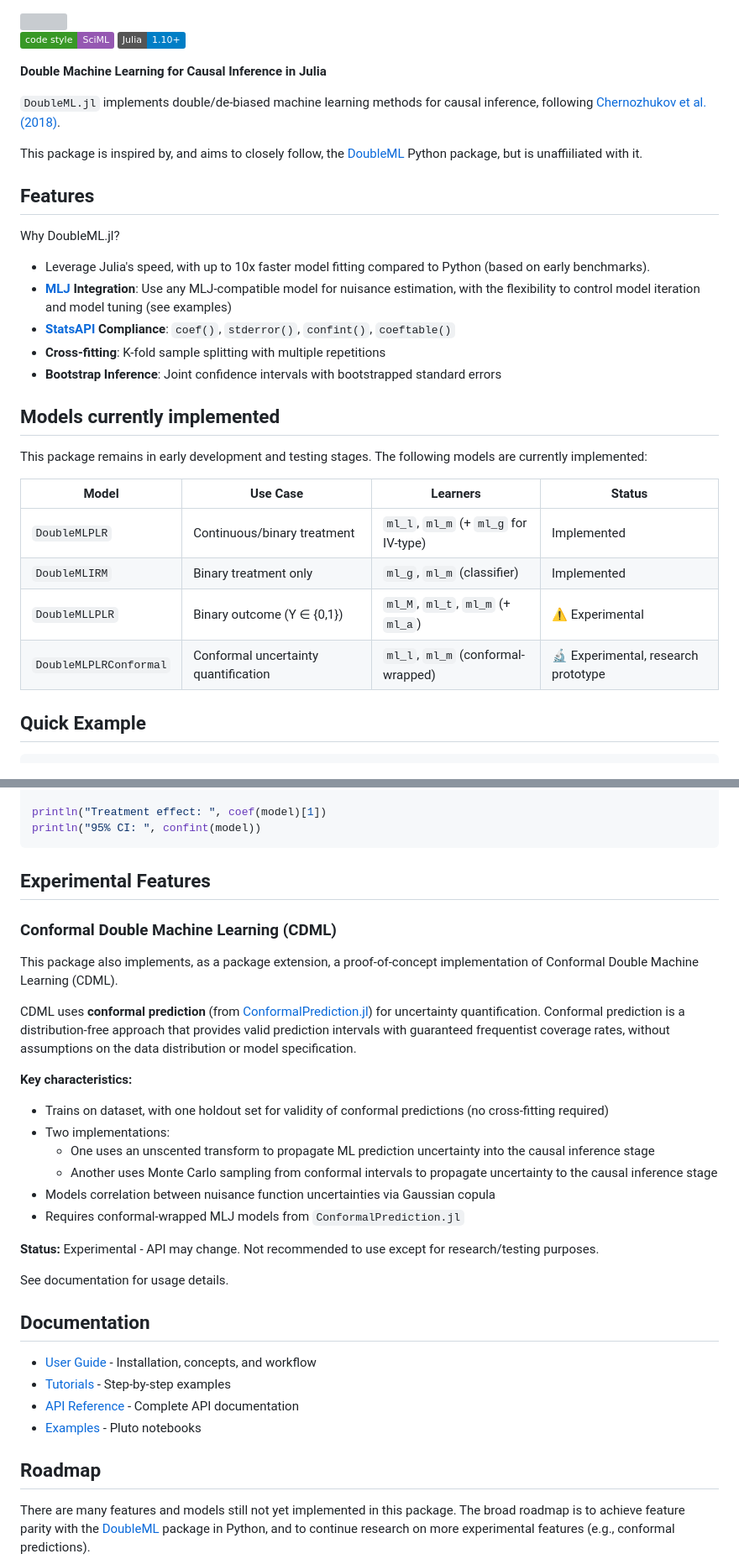
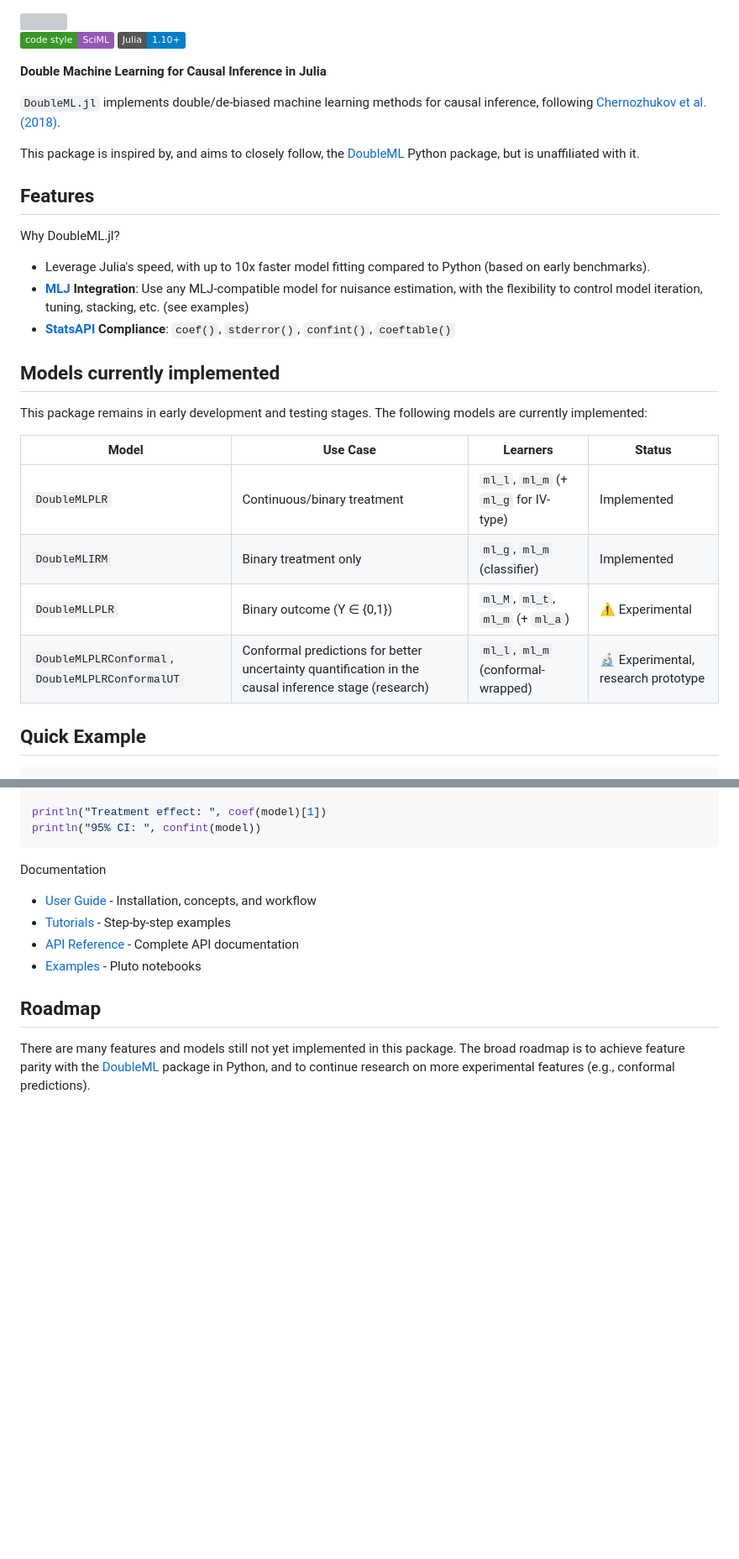
Before and after one commit to masonrhayes/DoubleML.jl, a Markdown page: README.md, 2 parts joined by grey strips. Shown at 84% size. Rendered like a GitHub page; badges without logos; blank space fills up the shorter version; grey boxes are pictures that could not be loaded.

````diff
--- a/README.md
+++ b/README.md
@@ -1,4 +1,3 @@
-
 <picture>
   <source srcset="material/logo/doubleml-logo-dark.png" media="(prefers-color-scheme: dark)">
   <img src="material/logo/doubleml-logo.png" width="400">
@@ -11,29 +10,27 @@
 
 `DoubleML.jl` implements double/de-biased machine learning methods for causal inference, following [Chernozhukov et al. (2018)](https://arxiv.org/abs/1608.00060).
 
-This package is inspired by, and aims to closely follow, the [DoubleML](https://docs.doubleml.org/stable/index.html) Python package, but is unaffiiliated with it.
+This package is inspired by, and aims to closely follow, the [DoubleML](https://docs.doubleml.org/stable/index.html) Python package, but is unaffiliated with it.
 
 ## Features
 
 Why DoubleML.jl?
 
 - Leverage Julia's speed, with up to 10x faster model fitting compared to Python (based on early benchmarks).
-- **[MLJ](https://juliaml.ai/) Integration**: Use any MLJ-compatible model for nuisance estimation, with the flexibility to control model iteration and model tuning (see examples)
+- **[MLJ](https://juliaml.ai/) Integration**: Use any MLJ-compatible model for nuisance estimation, with the flexibility to control model iteration, tuning, stacking, etc. (see examples)
 - **[StatsAPI](https://github.com/JuliaStats/StatsAPI.jl) Compliance**: `coef()`, `stderror()`, `confint()`, `coeftable()`
-- **Cross-fitting**: K-fold sample splitting with multiple repetitions
-- **Bootstrap Inference**: Joint confidence intervals with bootstrapped standard errors
 
 ## Models currently implemented
 
 This package remains in early development and testing stages. The following models are currently implemented:
 
 
-| Model                  | Use Case                             | Learners                              | Status                              |
-| ------------------------ | -------------------------------------- | --------------------------------------- | ------------------------------------- |
-| `DoubleMLPLR`          | Continuous/binary treatment          | `ml_l`, `ml_m` (+ `ml_g` for IV-type) | Implemented                         |
-| `DoubleMLIRM`          | Binary treatment only                | `ml_g`, `ml_m` (classifier)           | Implemented                         |
-| `DoubleMLLPLR`         | Binary outcome (Y ∈ {0,1})          | `ml_M`, `ml_t`, `ml_m` (+ `ml_a`)     | ⚠️ Experimental                   |
-| `DoubleMLPLRConformal` | Conformal uncertainty quantification | `ml_l`, `ml_m` (conformal-wrapped)    | 🔬 Experimental, research prototype |
+| Model                                            | Use Case                                                                                              | Learners                              | Status                              |
+| -------------------------------------------------- | ------------------------------------------------------------------------------------------------------- | --------------------------------------- | ------------------------------------- |
+| `DoubleMLPLR`                                    | Continuous/binary treatment                                                                           | `ml_l`, `ml_m` (+ `ml_g` for IV-type) | Implemented                         |
+| `DoubleMLIRM`                                    | Binary treatment only                                                                                 | `ml_g`, `ml_m` (classifier)           | Implemented                         |
+| `DoubleMLLPLR`                                   | Binary outcome (Y ∈ {0,1})                                                                           | `ml_M`, `ml_t`, `ml_m` (+ `ml_a`)     | ⚠️ Experimental                   |
+| `DoubleMLPLRConformal`, `DoubleMLPLRConformalUT` | Conformal predictions for better uncertainty quantification in the causal inference stage (research) | `ml_l`, `ml_m` (conformal-wrapped)    | 🔬 Experimental, research prototype |
 
 ## Quick Example
 
@@ -55,28 +52,7 @@ println("Treatment effect: ", coef(model)[1])
 println("95% CI: ", confint(model))
 ```
 
-## Experimental Features
-
-### Conformal Double Machine Learning (CDML)
-
-This package also implements, as a package extension, a proof-of-concept implementation of Conformal Double Machine Learning (CDML).
-
-CDML uses **conformal prediction** (from [ConformalPrediction.jl](https://github.com/JuliaTrustworthyAI/ConformalPrediction.jl)) for uncertainty quantification. Conformal prediction is a distribution-free approach that provides valid prediction intervals with guaranteed frequentist coverage rates, without assumptions on the data distribution or model specification.
-
-**Key characteristics:**
-
-- Trains on dataset, with one holdout set for validity of conformal predictions (no cross-fitting required)
-- Two implementations:
-  - One uses an unscented transform to propagate ML prediction uncertainty into the causal inference stage
-  - Another uses Monte Carlo sampling from conformal intervals to propagate uncertainty to the causal inference stage
-- Models correlation between nuisance function uncertainties via Gaussian copula
-- Requires conformal-wrapped MLJ models from `ConformalPrediction.jl`
-
-**Status:** Experimental - API may change. Not recommended to use except for research/testing purposes.
-
-See documentation for usage details.
-
-## Documentation
+ Documentation
 
 - [User Guide](https://masonrhayes.github.io/DoubleML.jl/dev/user-guide/) - Installation, concepts, and workflow
 - [Tutorials](https://masonrhayes.github.io/DoubleML.jl/dev/tutorials/) - Step-by-step examples
````
Also changed, not shown: other parts of README.md (+30 -0 lines), docs/src/index.md (+38 -26 lines).
